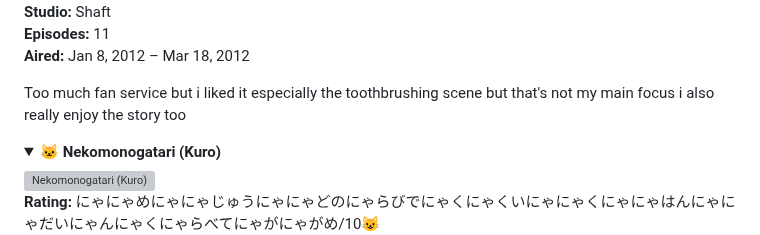
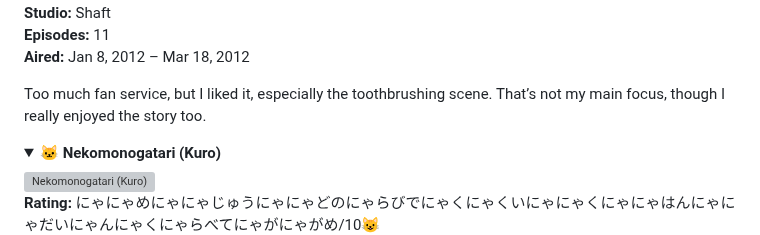
Before and after one commit to kronix-k/kronix-k, a Markdown page: README.md, the part around the change. Drawn GitHub-style; folded sections open; grey boxes are pictures that could not be loaded.

Commit message:
Revise fan service comment in README
Correct grammar and punctuation in the review.

```diff
--- a/README.md
+++ b/README.md
@@ -90,7 +90,7 @@ alt="Go" width="45" height="20"/>
 <strong>Studio:</strong> Shaft<br>
 <strong>Episodes:</strong> 11<br>
 <strong>Aired:</strong> Jan 8, 2012 – Mar 18, 2012</p>
-<p>Too much fan service but i liked it especially the toothbrushing scene but that's not my main focus i also really enjoy the story too</p>
+<p>Too much fan service, but I liked it, especially the toothbrushing scene. That’s not my main focus, though I really enjoyed the story too.</p>
 </details>
 
 <details>
```
